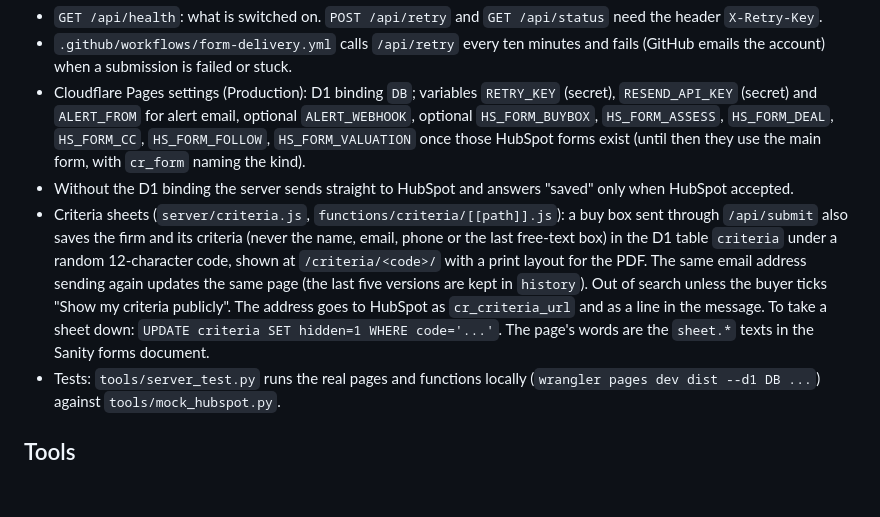
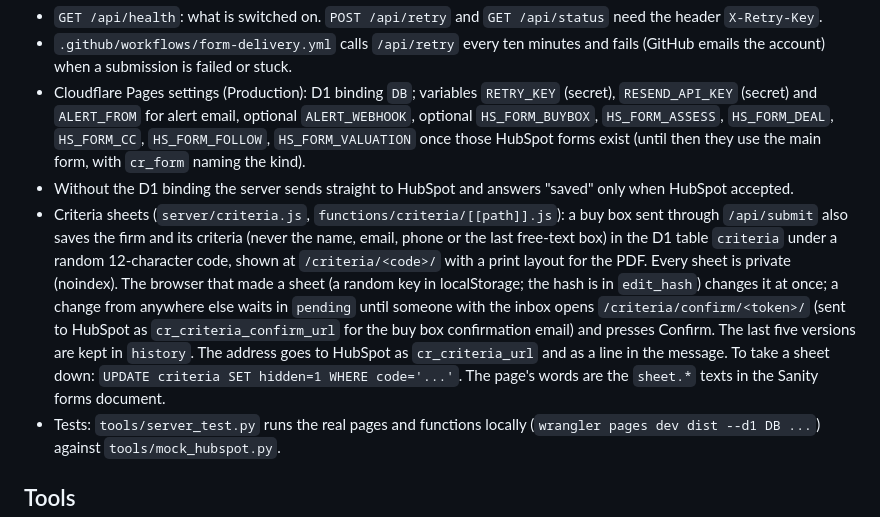
Before and after one commit to Starbird23/capital-row-site, a Markdown page: README.md, the part around the change. Rendered like a GitHub page; blank space fills up the shorter version.

Commit message:
README: criteria sheets are private; how a change from another browser is confirmed
Co-Authored-By: Claude Opus 5.5 <noreply@anthropic.com>
Claude-Session: https://claude.ai/code/session_01JMfBde2snERdYcAxpdS1T5

```diff
--- a/README.md
+++ b/README.md
@@ -29,7 +29,7 @@ Every form posts to `/api/submit` (a Cloudflare Pages Function, deployed with th
 - `.github/workflows/form-delivery.yml` calls `/api/retry` every ten minutes and fails (GitHub emails the account) when a submission is failed or stuck.
 - Cloudflare Pages settings (Production): D1 binding `DB`; variables `RETRY_KEY` (secret), `RESEND_API_KEY` (secret) and `ALERT_FROM` for alert email, optional `ALERT_WEBHOOK`, optional `HS_FORM_BUYBOX`, `HS_FORM_ASSESS`, `HS_FORM_DEAL`, `HS_FORM_CC`, `HS_FORM_FOLLOW`, `HS_FORM_VALUATION` once those HubSpot forms exist (until then they use the main form, with `cr_form` naming the kind).
 - Without the D1 binding the server sends straight to HubSpot and answers "saved" only when HubSpot accepted.
-- Criteria sheets (`server/criteria.js`, `functions/criteria/[[path]].js`): a buy box sent through `/api/submit` also saves the firm and its criteria (never the name, email, phone or the last free-text box) in the D1 table `criteria` under a random 12-character code, shown at `/criteria/<code>/` with a print layout for the PDF. The same email address sending again updates the same page (the last five versions are kept in `history`). Out of search unless the buyer ticks "Show my criteria publicly". The address goes to HubSpot as `cr_criteria_url` and as a line in the message. To take a sheet down: `UPDATE criteria SET hidden=1 WHERE code='...'`. The page's words are the `sheet.*` texts in the Sanity forms document.
+- Criteria sheets (`server/criteria.js`, `functions/criteria/[[path]].js`): a buy box sent through `/api/submit` also saves the firm and its criteria (never the name, email, phone or the last free-text box) in the D1 table `criteria` under a random 12-character code, shown at `/criteria/<code>/` with a print layout for the PDF. Every sheet is private (noindex). The browser that made a sheet (a random key in localStorage; the hash is in `edit_hash`) changes it at once; a change from anywhere else waits in `pending` until someone with the inbox opens `/criteria/confirm/<token>/` (sent to HubSpot as `cr_criteria_confirm_url` for the buy box confirmation email) and presses Confirm. The last five versions are kept in `history`. The address goes to HubSpot as `cr_criteria_url` and as a line in the message. To take a sheet down: `UPDATE criteria SET hidden=1 WHERE code='...'`. The page's words are the `sheet.*` texts in the Sanity forms document.
 - Tests: `tools/server_test.py` runs the real pages and functions locally (`wrangler pages dev dist --d1 DB ...`) against `tools/mock_hubspot.py`.
 
 ## Tools
```
